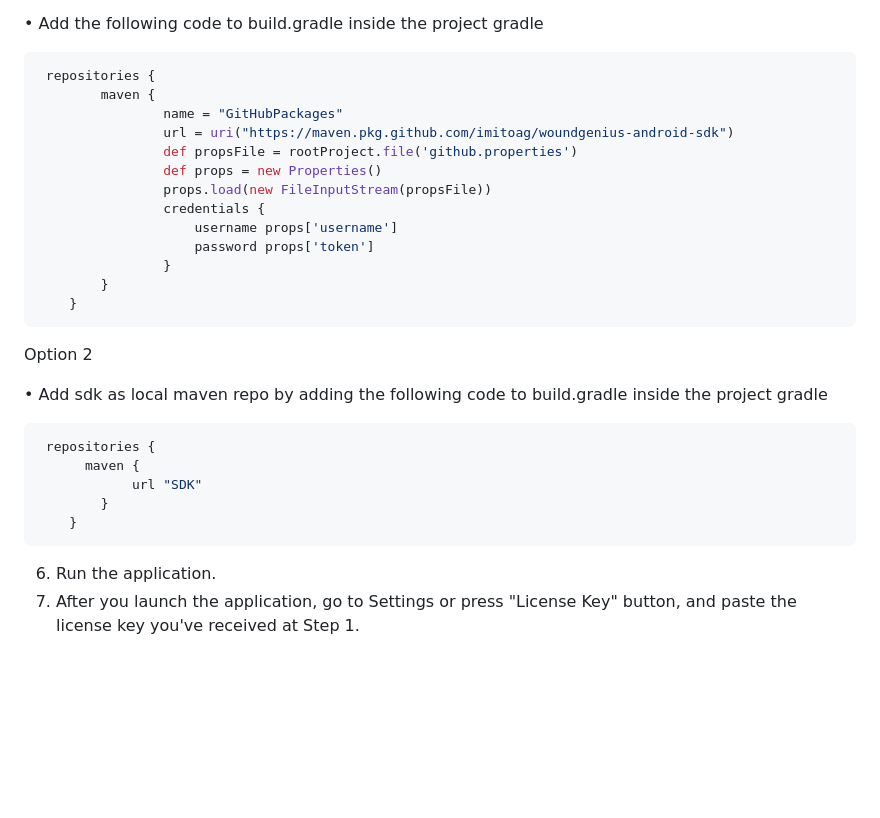
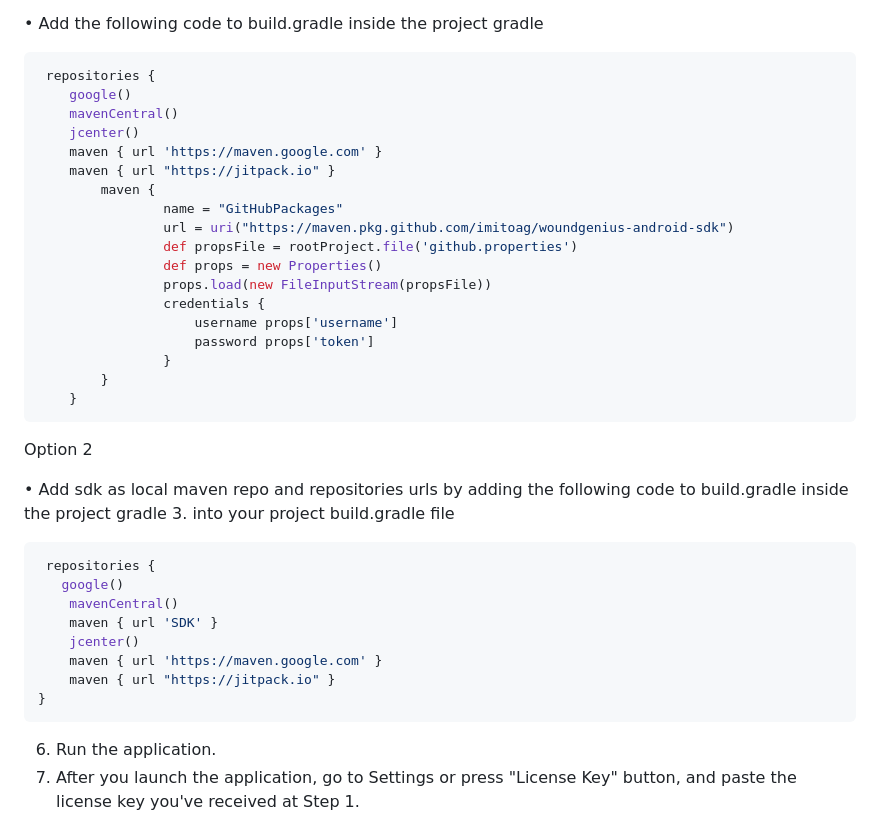
Before and after one commit to imitoag/woundgenius-android-sdk-sample, a Markdown page: README.md, the part around the change. Drawn GitHub-style; blank space fills up the shorter version.

````diff
--- a/README.md
+++ b/README.md
@@ -22,6 +22,11 @@ To launch the Sample App, perform the following actions:
 
 ```ruby
  repositories {
+    google()
+    mavenCentral()
+    jcenter()
+    maven { url 'https://maven.google.com' }
+    maven { url "https://jitpack.io" }
         maven {
                 name = "GitHubPackages"
                 url = uri("https://maven.pkg.github.com/imitoag/woundgenius-android-sdk")
@@ -38,13 +43,17 @@ To launch the Sample App, perform the following actions:
 
  Option 2
 
-• Add sdk as local maven repo by adding the following code to build.gradle inside the project gradle
+• Add sdk as local maven repo and repositories urls by adding the following code to build.gradle inside the project gradle
+3.  into your project build.gradle file
 ```ruby
  repositories {
-      maven {
-            url "SDK"
-        }
-    }
+   google()
+    mavenCentral()
+    maven { url 'SDK' }
+    jcenter()
+    maven { url 'https://maven.google.com' }
+    maven { url "https://jitpack.io" }
+}
 ```
 
 6. Run the application.
````
